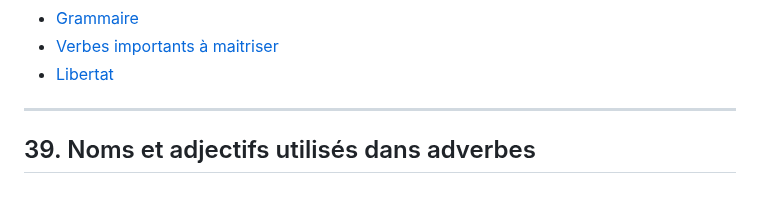
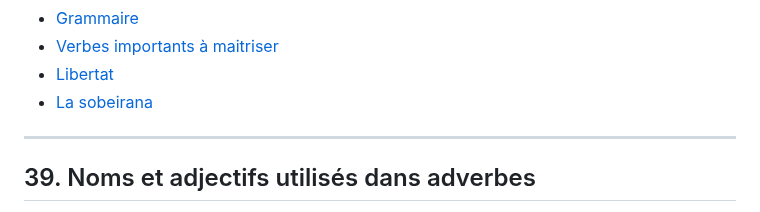
Before and after one commit to Siwa12100/Archius, a Markdown page: src/oc/menu_fiches.md, the part around the change. GitHub-like rendering.

Commit message:
Ajout de la fiche de vocabulaire pour la chanson "La sobeirana" et mise à jour du menu des fiches

```diff
--- a/src/oc/menu_fiches.md
+++ b/src/oc/menu_fiches.md
@@ -13,6 +13,7 @@
 * [Grammaire](./grammaire.md)
 * [Verbes importants à maitriser](./verbes_importants.md)
 * [Libertat](./chansons/libertat.md)
+* [La sobeirana](./chansons/sobeirana.md)
 
 ---
 
```
Also changed, not shown: 1 other file.
